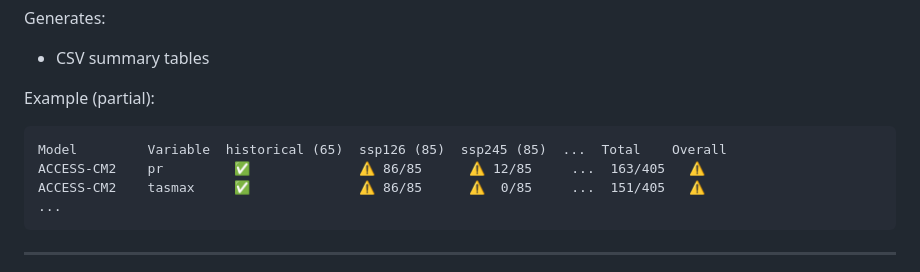
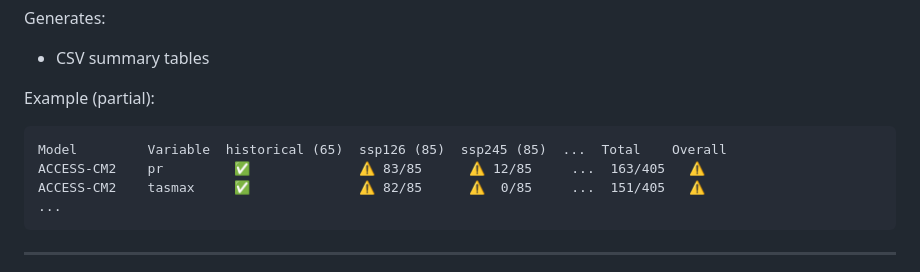
Before and after one commit to SAEONData/nex-gddp-sa-tools, a Markdown page: README.md, the part around the change. GitHub-like rendering.

````diff
--- a/README.md
+++ b/README.md
@@ -272,8 +272,8 @@ Example (partial):
 
 ```
 Model         Variable  historical (65)  ssp126 (85)  ssp245 (85)  ...  Total    Overall
-ACCESS-CM2    pr         ✅              ⚠️ 86/85      ⚠️ 12/85     ...  163/405   ⚠️
-ACCESS-CM2    tasmax     ✅              ⚠️ 86/85      ⚠️  0/85     ...  151/405   ⚠️
+ACCESS-CM2    pr         ✅              ⚠️ 83/85      ⚠️ 12/85     ...  163/405   ⚠️
+ACCESS-CM2    tasmax     ✅              ⚠️ 82/85      ⚠️  0/85     ...  151/405   ⚠️
 ...
 ```
 
````
